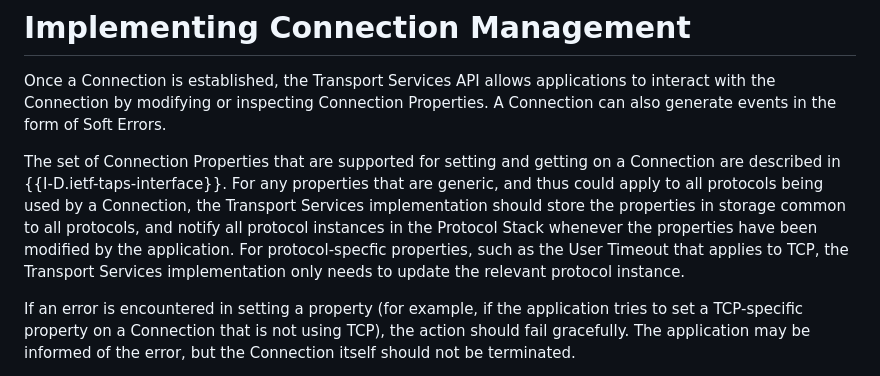
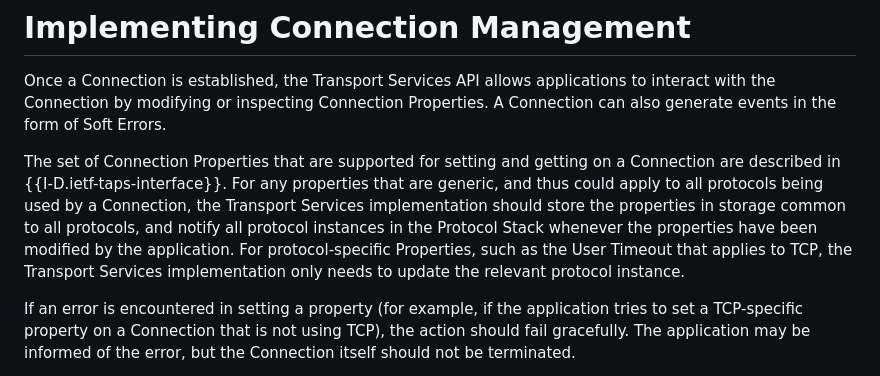
Before and after one commit to ietf-tapswg/api-drafts, a Markdown page: draft-ietf-taps-impl.md, the part around the change. Drawn GitHub-style.

```diff
--- a/draft-ietf-taps-impl.md
+++ b/draft-ietf-taps-impl.md
@@ -765,7 +765,7 @@ Connection Properties. A Connection can also generate events in the form of Soft
 The set of Connection Properties that are supported for setting and getting on a Connection are described in {{I-D.ietf-taps-interface}}. For
 any properties that are generic, and thus could apply to all protocols being used by a Connection, the Transport Services implementation should store the properties
 in storage common to all protocols, and notify all protocol instances in the Protocol Stack whenever the properties have been modified by the application.
-For protocol-specfic properties, such as the User Timeout that applies to TCP, the Transport Services implementation only needs to update the relevant protocol instance.
+For protocol-specific Properties, such as the User Timeout that applies to TCP, the Transport Services implementation only needs to update the relevant protocol instance.
 
 If an error is encountered in setting a property (for example, if the application tries to set a TCP-specific property on a Connection that is
 not using TCP), the action should fail gracefully. The application may be informed of the error, but the Connection itself should not be terminated.
```
Also changed, not shown: draft-ietf-taps-interface.md (+5 -5 lines).
